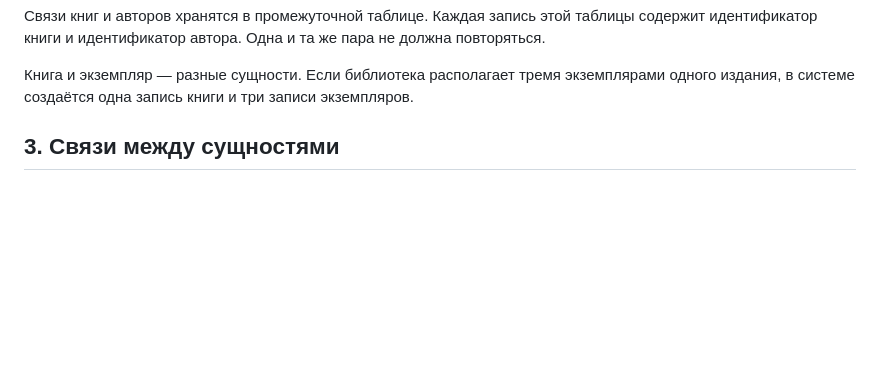
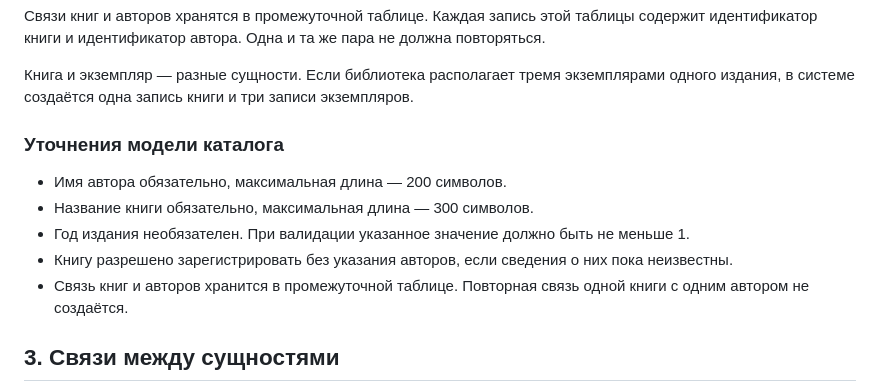
Before and after one commit to ssofpv/library-devops, a Markdown page: docs/project-description.md, the part around the change. Drawn GitHub-style; blank space fills up the shorter version.

Commit message:
docs: describe catalog models and current progress

```diff
--- a/docs/project-description.md
+++ b/docs/project-description.md
@@ -37,6 +37,17 @@
 Книга и экземпляр — разные сущности.
 Если библиотека располагает тремя экземплярами одного издания,
 в системе создаётся одна запись книги и три записи экземпляров.
+
+### Уточнения модели каталога
+
+- Имя автора обязательно, максимальная длина — 200 символов.
+- Название книги обязательно, максимальная длина — 300 символов.
+- Год издания необязателен. При валидации указанное значение
+  должно быть не меньше 1.
+- Книгу разрешено зарегистрировать без указания авторов,
+  если сведения о них пока неизвестны.
+- Связь книг и авторов хранится в промежуточной таблице.
+  Повторная связь одной книги с одним автором не создаётся.
 
 ## 3. Связи между сущностями
 
```
